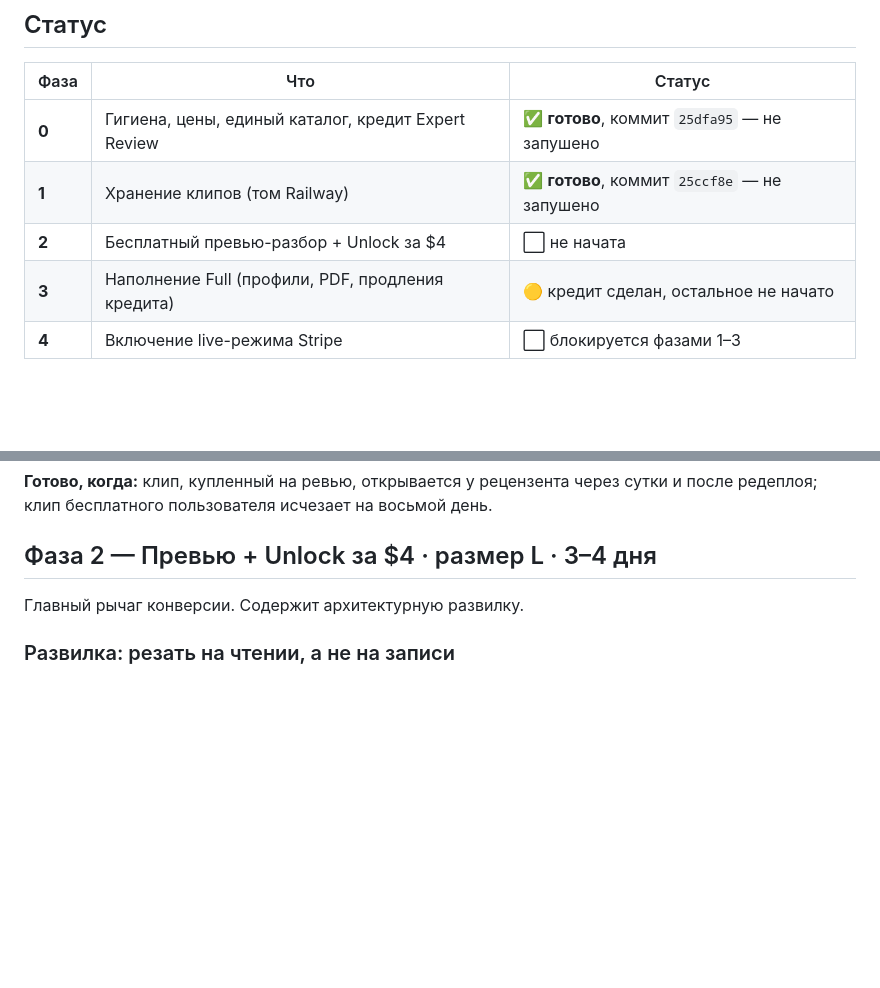
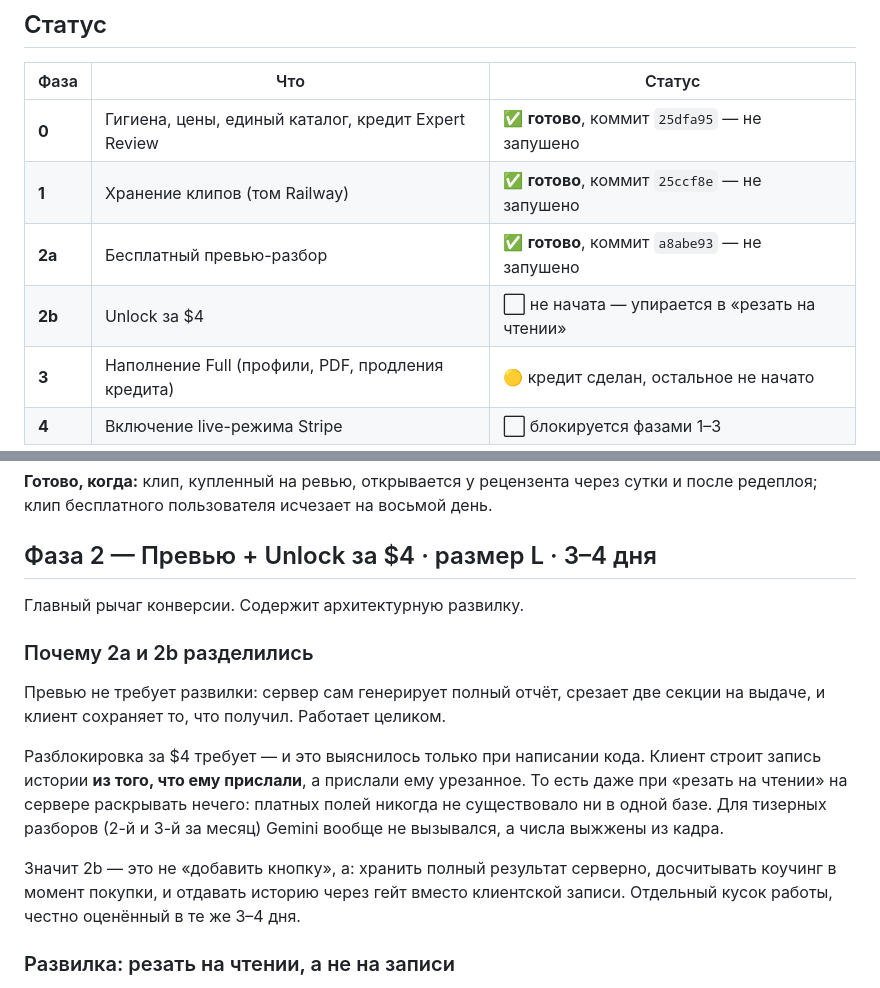
Before and after one commit to youloseman/video_analysis, a Markdown page: docs/PRICING_ROADMAP_RU.md, 2 parts joined by grey strips. Drawn GitHub-style; blank space fills up the shorter version.

Commit message:
Roadmap: phase 2 splits, and why only writing the code showed it
Co-Authored-By: Claude Opus 5 (1M context) <noreply@anthropic.com>

```diff
--- a/docs/PRICING_ROADMAP_RU.md
+++ b/docs/PRICING_ROADMAP_RU.md
@@ -10,7 +10,8 @@ _Живой документ. Основан на [PRICING_AUDIT_RU.md](PRICING_
 |---|---|---|
 | **0** | Гигиена, цены, единый каталог, кредит Expert Review | ✅ **готово**, коммит `25dfa95` — не запушено |
 | **1** | Хранение клипов (том Railway) | ✅ **готово**, коммит `25ccf8e` — не запушено |
-| **2** | Бесплатный превью-разбор + Unlock за $4 | ⬜ не начата |
+| **2a** | Бесплатный превью-разбор | ✅ **готово**, коммит `a8abe93` — не запушено |
+| **2b** | Unlock за $4 | ⬜ не начата — упирается в «резать на чтении» |
 | **3** | Наполнение Full (профили, PDF, продления кредита) | 🟡 кредит сделан, остальное не начато |
 | **4** | Включение live-режима Stripe | ⬜ блокируется фазами 1–3 |
 
@@ -228,6 +229,21 @@ Admin 10/день. Expert Review — карточка во всю ширину
 
 Главный рычаг конверсии. Содержит архитектурную развилку.
 
+### Почему 2a и 2b разделились
+
+Превью не требует развилки: сервер сам генерирует полный отчёт, срезает две
+секции на выдаче, и клиент сохраняет то, что получил. Работает целиком.
+
+Разблокировка за $4 требует — и это выяснилось только при написании кода.
+Клиент строит запись истории **из того, что ему прислали**, а прислали ему
+урезанное. То есть даже при «резать на чтении» на сервере раскрывать нечего:
+платных полей никогда не существовало ни в одной базе. Для тизерных разборов
+(2-й и 3-й за месяц) Gemini вообще не вызывался, а числа выжжены из кадра.
+
+Значит 2b — это не «добавить кнопку», а: хранить полный результат серверно,
+досчитывать коучинг в момент покупки, и отдавать историю через гейт вместо
+клиентской записи. Отдельный кусок работы, честно оценённый в те же 3–4 дня.
+
 ### Развилка: резать на чтении, а не на записи
 
 Сейчас `gate_free_result` вырезает платные поля **до сохранения**, и в историю ложится уже урезанный результат. Полный живёт только в памяти job-store 6 часов. Значит, разблокировать за $4 **физически нечего**.
```
